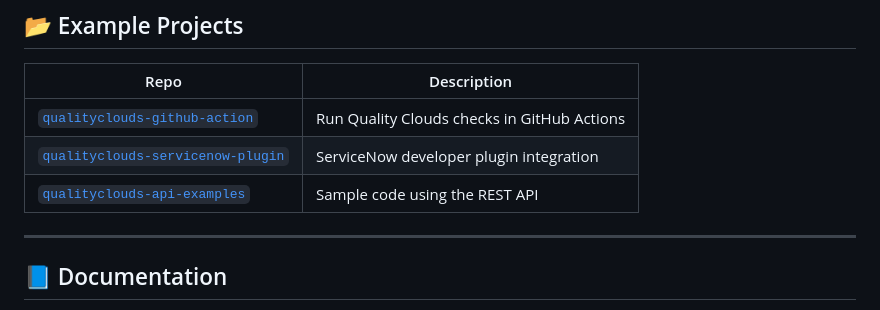
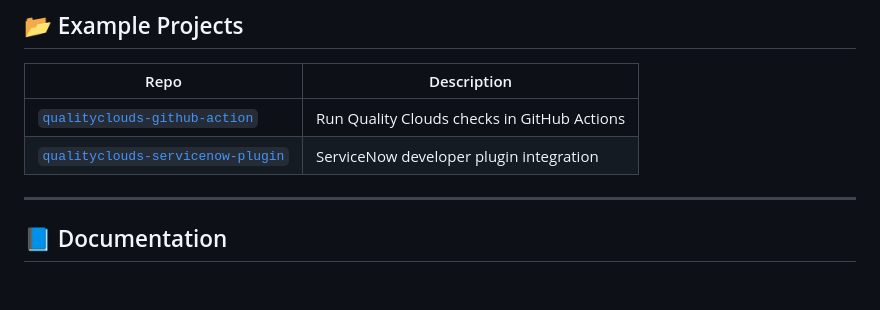
Before and after one commit to qualityclouds/qualityclouds, a Markdown page: README.md, the part around the change. Rendered like a GitHub page; blank space fills up the shorter version.

```diff
--- a/README.md
+++ b/README.md
@@ -75,7 +75,7 @@ Ensure you have `uv` or `pip` installed.
 |------|-------------|
 | [`qualityclouds-github-action`](https://github.com/qualityclouds/github-action) | Run Quality Clouds checks in GitHub Actions |
 | [`qualityclouds-servicenow-plugin`](https://github.com/qualityclouds/servicenow-plugin) | ServiceNow developer plugin integration |
-| [`qualityclouds-api-examples`](https://github.com/qualityclouds/api-examples) | Sample code using the REST API |
+
 
 ---
 
```
